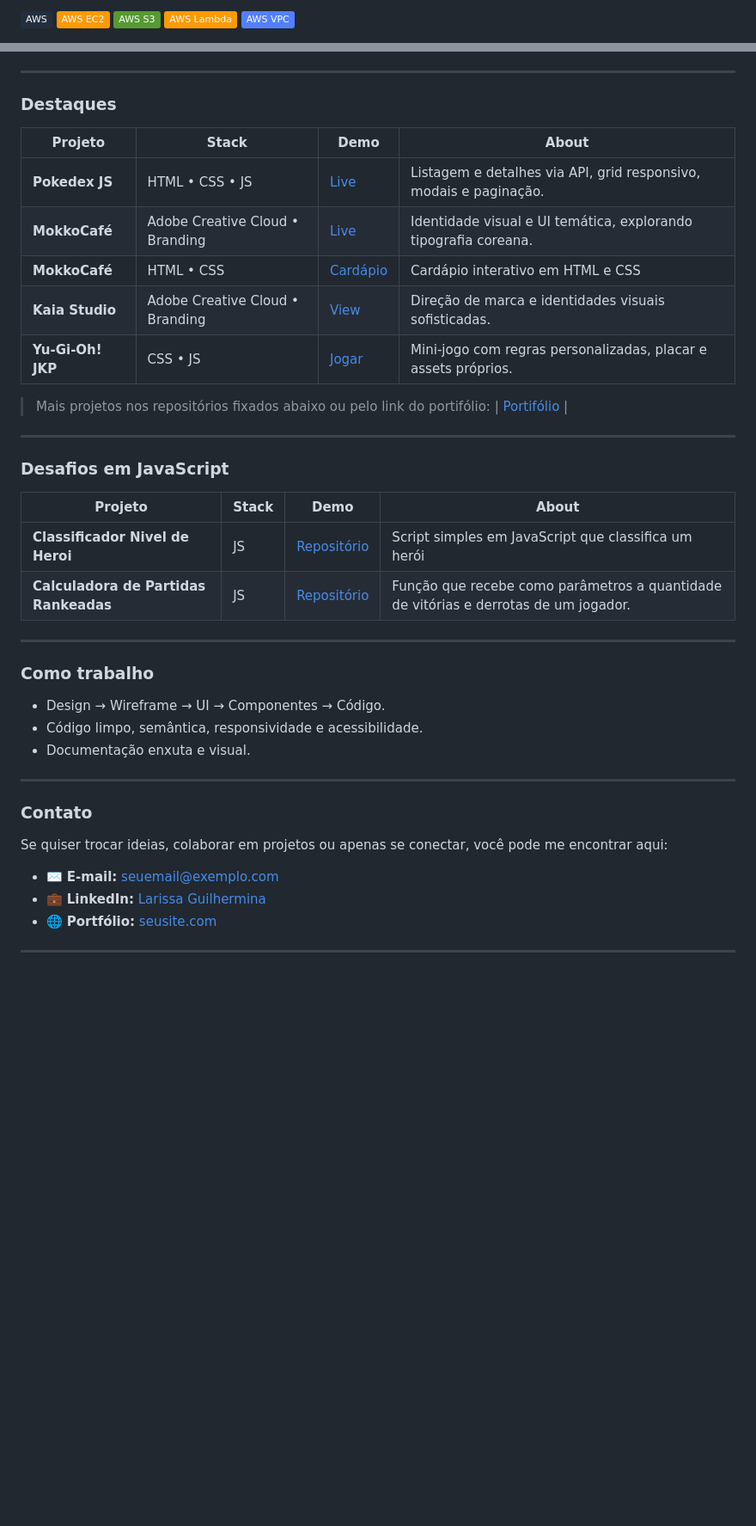
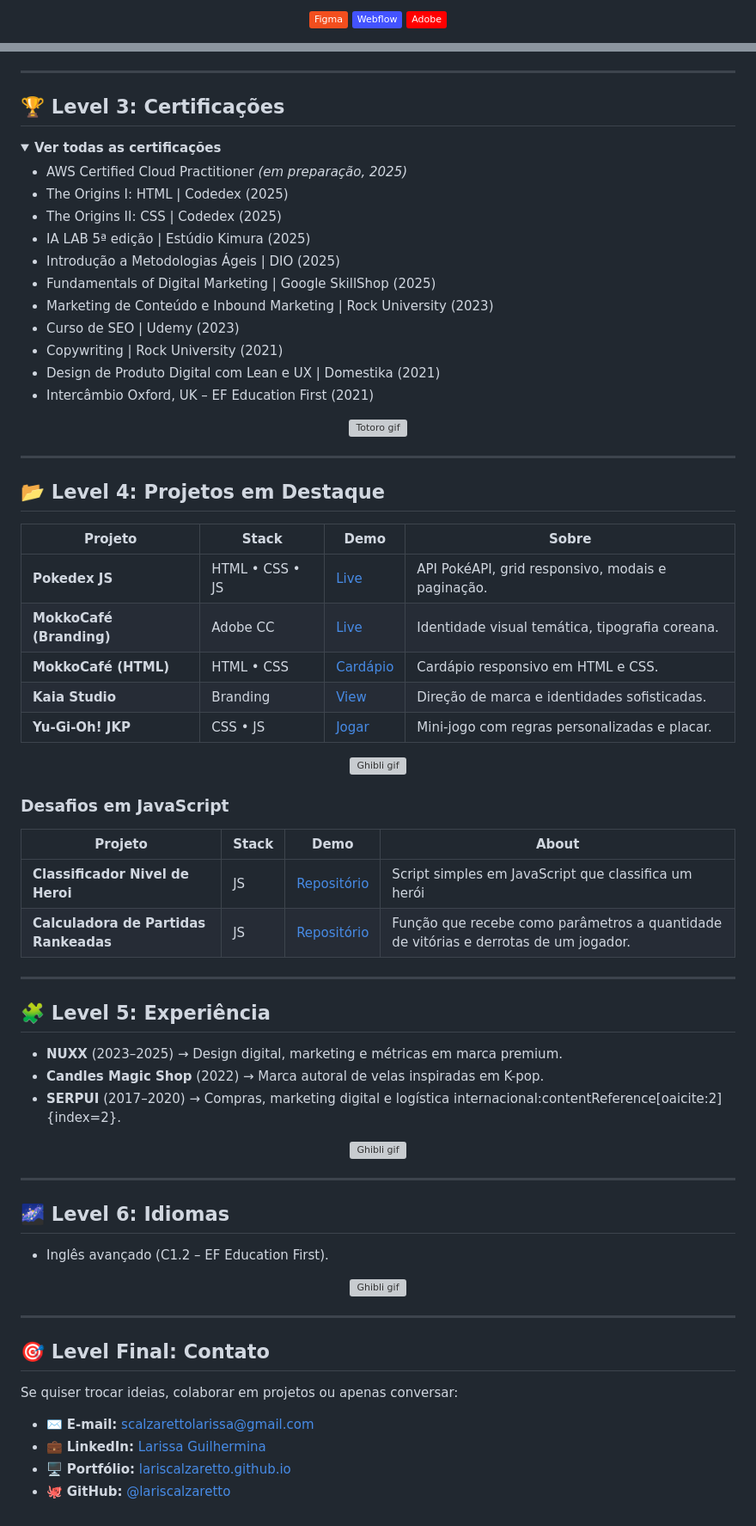
Before and after one commit to lariscalzaretto/lariscalzaretto, a Markdown page: README.md, 2 parts joined by grey strips. Shown: that part at 86% size. Rendered like a GitHub page; folded sections open; badges without logos; blank space fills up the shorter version; grey boxes are pictures that could not be loaded.

```diff
--- a/README.md
+++ b/README.md
@@ -44,10 +30,8 @@ Sou uma designer que está migrando para **Front‑End** com foco em **interface
 </p>
 
-<p>
-<img src="https://img.shields.io/badge/AWS-232F3E?logo=amazon-aws&logoColor=white">
-<img src="https://img.shields.io/badge/AWS%20EC2-FF9900?logo=amazon-ec2&logoColor=white">
-<img src="https://img.shields.io/badge/AWS%20S3-569A31?logo=amazon-s3&logoColor=white">
-<img src="https://img.shields.io/badge/AWS%20Lambda-FF9900?logo=awslambda&logoColor=white">
-<img src="https://img.shields.io/badge/AWS%20VPC-527FFF?logo=amazon-aws&logoColor=white">
+<p align="center">
+  <img src="https://img.shields.io/badge/Figma-F24E1E?logo=figma&logoColor=white">
+  <img src="https://img.shields.io/badge/Webflow-4353FF?logo=webflow&logoColor=white">
+  <img src="https://img.shields.io/badge/Adobe-FF0000?logo=adobecreativecloud&logoColor=white">
 </p>
 
@@ -54,47 +51,80 @@ Sou uma designer que está migrando para **Front‑End** com foco em **interface
 
 ---
 
+## 🏆 Level 3: Certificações
 
-### Destaques
+<details>
+<summary><b>Ver todas as certificações</b></summary>
 
+- AWS Certified Cloud Practitioner *(em preparação, 2025)*
+- The Origins I: HTML | Codedex (2025)
+- The Origins II: CSS | Codedex (2025)
+- IA LAB 5ª edição | Estúdio Kimura (2025)
+- Introdução a Metodologias Ágeis | DIO (2025)
+- Fundamentals of Digital Marketing | Google SkillShop (2025)
+- Marketing de Conteúdo e Inbound Marketing | Rock University (2023)
+- Curso de SEO | Udemy (2023)
+- Copywriting | Rock University (2021)
+- Design de Produto Digital com Lean e UX | Domestika (2021)
+- Intercâmbio Oxford, UK – EF Education First (2021)
 
-| Projeto | Stack | Demo | About |
-|---|---|---|---|
-| **Pokedex JS** | HTML • CSS • JS | <a href="https://lariscalzaretto.github.io/js-developer-pokedex/">Live</a> | Listagem e detalhes via API, grid responsivo, modais e paginação. |
-| **MokkoCafé** | Adobe Creative Cloud • Branding | <a href="https://larissascalzaretto.myportfolio.com/mokko-cafe-identidade-visual">Live</a> | Identidade visual e UI temática, explorando tipografia coreana. |
-| **MokkoCafé** | HTML • CSS | <a href="https://lariscalzaretto.github.io/mokkocafe-html/">Cardápio</a> | Cardápio interativo em HTML e CSS |
-| **Kaia Studio** | Adobe Creative Cloud • Branding | <a href="https://larissascalzaretto.myportfolio.com/kaia-studio-identidade-visual-direcao-de-marca">View</a> | Direção de marca e identidades visuais sofisticadas. |
-| **Yu-Gi-Oh! JKP** | CSS • JS | <a href="https://lariscalzaretto.github.io/js-yugioh-assets/">Jogar</a> | Mini-jogo com regras personalizadas, placar e assets próprios. |
+</details>
 
-
-> Mais projetos nos repositórios fixados abaixo ou pelo link do portifólio: |  <a href="https://lariscalzaretto.github.io/lariscalzaretto/">Portifólio</a> |
-
----
-### Desafios em JavaScript
-
-| Projeto | Stack | Demo | About |
-|---|---|---|---|
-| **Classificador Nivel de Heroi** | JS | <a href="https://github.com/lariscalzaretto/classificador-nivel-de-heroi-DIO-JAVA.git">Repositório</a> | Script simples em JavaScript que classifica um herói |
-| **Calculadora de Partidas Rankeadas** | JS | <a href="https://github.com/lariscalzaretto/desafio-dio-calculadora-rankeadas.git">Repositório</a> | Função que recebe como parâmetros a quantidade de vitórias e derrotas de um jogador. |
-
+<p align="center">
+  <img src="https://media.giphy.com/media/v1.Y2lkPWVjZjA1ZTQ3dDRxOHc4bWVxdjh2ZnlsOWlqejZmZHliMWR0dHpyZGR4bHFnODkzMCZlcD12MV9naWZzX3NlYXJjaCZjdD1n/yALcFbrKshfoY/giphy.gif" width="400" alt="Totoro gif">
+</p>
 
 ---
 
+## 📂 Level 4: Projetos em Destaque
 
-### Como trabalho
-- Design → Wireframe → UI → Componentes → Código.
-- Código limpo, semântica, responsividade e acessibilidade.
-- Documentação enxuta e visual.
+| Projeto | Stack | Demo | Sobre |
+|---|---|---|---|
+| **Pokedex JS** | HTML • CSS • JS | <a href="https://lariscalzaretto.github.io/js-developer-pokedex/">Live</a> | API PokéAPI, grid responsivo, modais e paginação. |
+| **MokkoCafé (Branding)** | Adobe CC | <a href="https://larissascalzaretto.myportfolio.com/mokko-cafe-identidade-visual">Live</a> | Identidade visual temática, tipografia coreana. |
+| **MokkoCafé (HTML)** | HTML • CSS | <a href="https://lariscalzaretto.github.io/mokkocafe-html/">Cardápio</a> | Cardápio responsivo em HTML e CSS. |
+| **Kaia Studio** | Branding | <a href="https://larissascalzaretto.myportfolio.com/kaia-studio-identidade-visual-direcao-de-marca">View</a> | Direção de marca e identidades sofisticadas. |
+| **Yu-Gi-Oh! JKP** | CSS • JS | <a href="https://lariscalzaretto.github.io/js-yugioh-assets/">Jogar</a> | Mini-jogo com regras personalizadas e placar. |
 
+<p align="center">
+  <img src="https://media.giphy.com/media/v1.Y2lkPWVjZjA1ZTQ3bWRlcXBzdmU1N2dqY3FkM3VsOWs1amYyMzU1ZmtqbmJqdTA5OXV1byZlcD12MV9naWZzX3NlYXJjaCZjdD1n/omHPYZttAVAAw/giphy.gif" width="400" alt="Ghibli gif">
+</p>
+
+### Desafios em JavaScript
+| Projeto | Stack | Demo | About |
+|---|---|---|---|
+|**Classificador Nivel de Heroi** | JS | <a href="https://github.com/lariscalzaretto/classificador-nivel-de-heroi-DIO-JAVA.git">Repositório</a> | Script simples em JavaScript que classifica um herói |
+|**Calculadora de Partidas Rankeadas** | JS | <a href="https://github.com/lariscalzaretto/desafio-dio-calculadora-rankeadas.git">Repositório</a> | Função que recebe como parâmetros a quantidade de vitórias e derrotas de um jogador. |
 
 ---
 
+## 🧩 Level 5: Experiência
 
-### Contato
-Se quiser trocar ideias, colaborar em projetos ou apenas se conectar, você pode me encontrar aqui:
+- **NUXX** (2023–2025) → Design digital, marketing e métricas em marca premium.
+- **Candles Magic Shop** (2022) → Marca autoral de velas inspiradas em K-pop.
+- **SERPUI** (2017–2020) → Compras, marketing digital e logística internacional:contentReference[oaicite:2]{index=2}.
 
-- ✉️ **E-mail:** [seuemail@exemplo.com](mailto:scalzarettolarissa@gmail.com)
-- 💼 **LinkedIn:** [Larissa Guilhermina](https://www.linkedin.com/in/larissa-guilhermina)
-- 🌐 **Portfólio:** [seusite.com](https://lariscalzaretto.github.io/lariscalzaretto/)
+<p align="center">
+  <img src="https://media.giphy.com/media/v1.Y2lkPWVjZjA1ZTQ3dWgxY2psOWoyYXQxMHNydWE3cTFjNmY4NmVqMmxtZDN4Mzh1a3NhMSZlcD12MV9naWZzX3NlYXJjaCZjdD1n/11D0XkJInM2ssU/giphy.gif" width="400" alt="Ghibli gif">
+</p>
 
 ---
+
+## 🌌 Level 6: Idiomas
+
+- Inglês avançado (C1.2 – EF Education First).
+
+<p align="center">
+  <img src="https://media.giphy.com/media/v1.Y2lkPWVjZjA1ZTQ3cXhjbWU4anZsZDhuOWd5dTY5MWl4ZDFxMTB4NDZzaTIwNGk0Ym84OCZlcD12MV9naWZzX3NlYXJjaCZjdD1n/scGEXUBdf7G48/giphy.gif" width="400" alt="Ghibli gif">
+</p>
+
+---
+
+## 🎯 Level Final: Contato
+
+Se quiser trocar ideias, colaborar em projetos ou apenas conversar:
+
+- ✉️ **E-mail:** [scalzarettolarissa@gmail.com](mailto:scalzarettolarissa@gmail.com)
+- 💼 **LinkedIn:** [Larissa Guilhermina](https://www.linkedin.com/in/larissa-guilhermina)
+- 🖥️ **Portfólio:** [lariscalzaretto.github.io](https://lariscalzaretto.github.io/lariscalzaretto)
+- 🐙 **GitHub:** [@lariscalzaretto](https://github.com/lariscalzaretto)
```
Also changed, not shown: other parts of README.md (+30 -31 lines).
